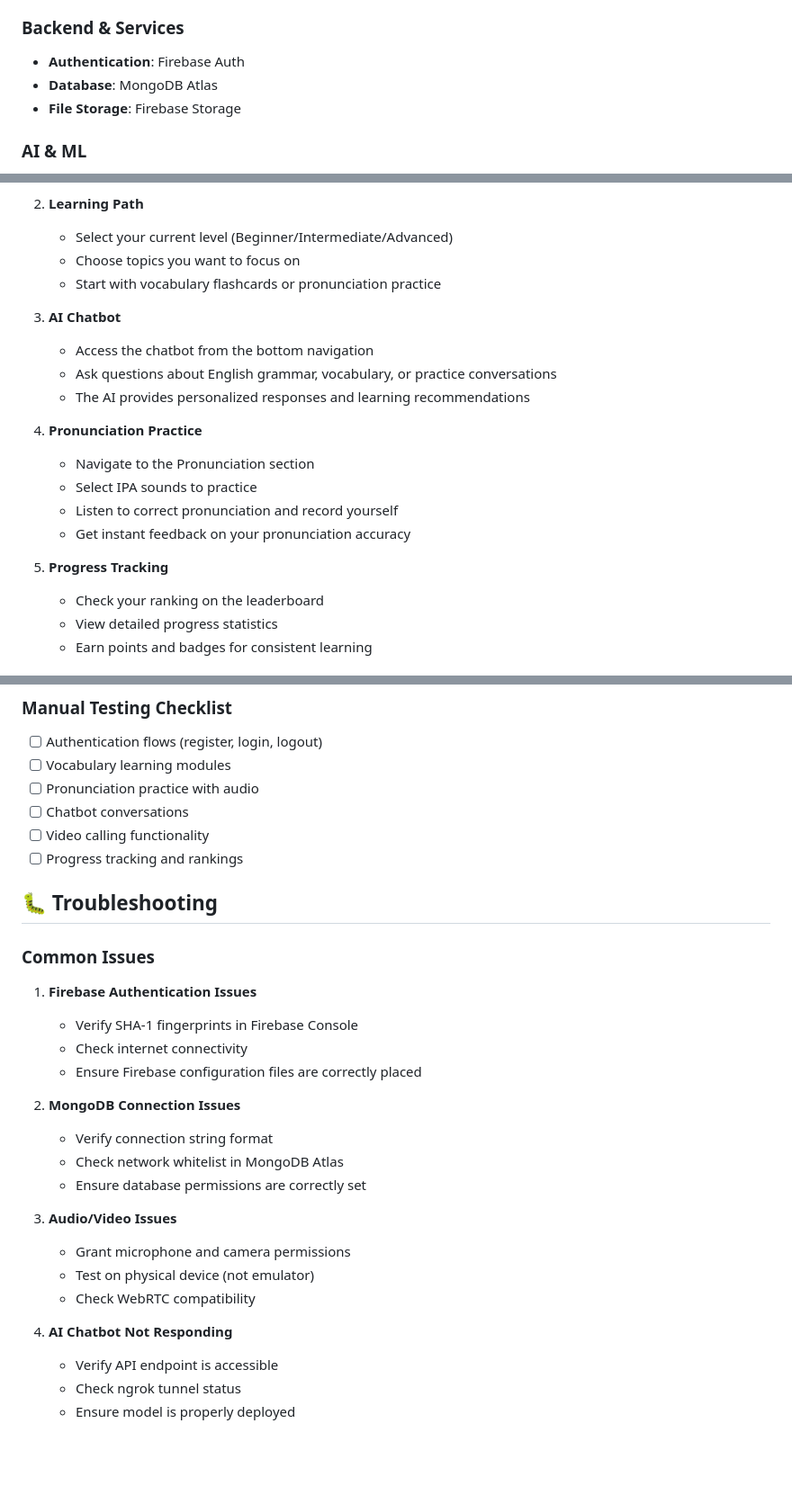
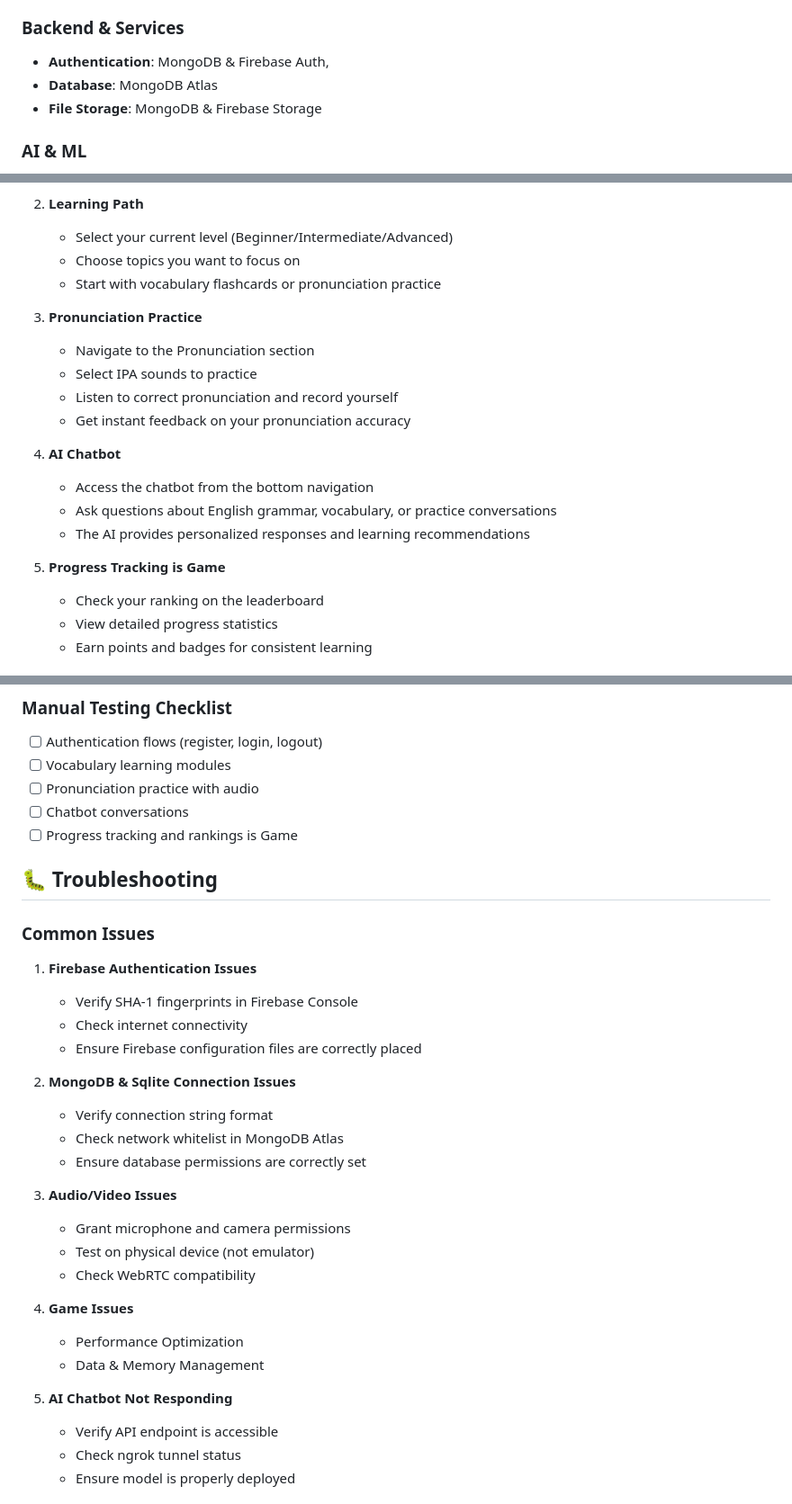
Before and after one commit to DangThanhWang/Mobile-app, a Markdown page: README.md, 3 parts joined by grey strips. Shown at 90% size. GitHub-like rendering; blank space fills up the shorter version.

```diff
--- a/README.md
+++ b/README.md
@@ -115,9 +115,9 @@ Triopybara is a comprehensive English learning mobile application designed to he
 - **UI Components**: Custom widgets with Material Design
 
 ### Backend & Services
-- **Authentication**: Firebase Auth
+- **Authentication**: MongoDB & Firebase Auth,
 - **Database**: MongoDB Atlas
-- **File Storage**: Firebase Storage
+- **File Storage**: MongoDB & Firebase Storage
 
 ### AI & ML
 - **Model**: Fine-tuned Qwen2-1.5B
@@ -244,18 +248,18 @@ const QWEN_MODEL_URL = 'your-ngrok-or-api-endpoint';
     - Choose topics you want to focus on
     - Start with vocabulary flashcards or pronunciation practice
 
-3. **AI Chatbot**
-    - Access the chatbot from the bottom navigation
-    - Ask questions about English grammar, vocabulary, or practice conversations
-    - The AI provides personalized responses and learning recommendations
-
-4. **Pronunciation Practice**
+3. **Pronunciation Practice**
     - Navigate to the Pronunciation section
     - Select IPA sounds to practice
     - Listen to correct pronunciation and record yourself
     - Get instant feedback on your pronunciation accuracy
 
-5. **Progress Tracking**
+4. **AI Chatbot**
+    - Access the chatbot from the bottom navigation
+    - Ask questions about English grammar, vocabulary, or practice conversations
+    - The AI provides personalized responses and learning recommendations
+
+5. **Progress Tracking is Game**
     - Check your ranking on the leaderboard
     - View detailed progress statistics
     - Earn points and badges for consistent learning
@@ -343,8 +347,7 @@ flutter drive --target=test_driver/app.dart
 - [ ] Vocabulary learning modules
 - [ ] Pronunciation practice with audio
 - [ ] Chatbot conversations
-- [ ] Video calling functionality
-- [ ] Progress tracking and rankings
+- [ ] Progress tracking and rankings is Game
 
 ## 🐛 Troubleshooting
 
@@ -355,7 +358,7 @@ flutter drive --target=test_driver/app.dart
     - Check internet connectivity
     - Ensure Firebase configuration files are correctly placed
 
-2. **MongoDB Connection Issues**
+2. **MongoDB & Sqlite Connection Issues**
     - Verify connection string format
     - Check network whitelist in MongoDB Atlas
     - Ensure database permissions are correctly set
@@ -365,7 +368,11 @@ flutter drive --target=test_driver/app.dart
     - Test on physical device (not emulator)
     - Check WebRTC compatibility
 
-4. **AI Chatbot Not Responding**
+4. **Game Issues**
+    - Performance Optimization
+    - Data & Memory Management
+
+5. **AI Chatbot Not Responding**
     - Verify API endpoint is accessible
     - Check ngrok tunnel status
     - Ensure model is properly deployed
```
Also changed, not shown: other parts of README.md (+7 -2 lines).
